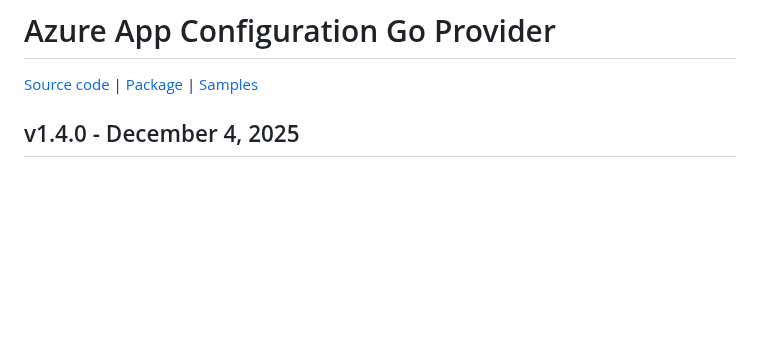
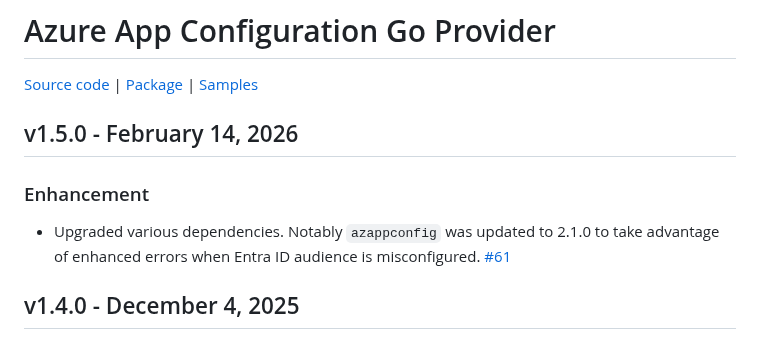
Before and after one commit to Azure/AppConfiguration, a Markdown page: releaseNotes/GoProvider.md, the part around the change. GitHub-like rendering; blank space fills up the shorter version.

Commit message:
Go provider 1.5.0 release notes (#1131)
* release notes for go provider 1.4.1

* fix version

* update

```diff
--- a/releaseNotes/GoProvider.md
+++ b/releaseNotes/GoProvider.md
@@ -1,6 +1,12 @@
 # Azure App Configuration Go Provider
 
 [Source code][source_code] | [Package][package] | [Samples][samples]
+
+## v1.5.0 - February 14, 2026
+
+### Enhancement
+
+* Upgraded various dependencies. Notably `azappconfig` was updated to 2.1.0 to take advantage of enhanced errors when Entra ID audience is misconfigured. [#61](https://github.com/Azure/AppConfiguration-GoProvider/pull/61)
 
 ## v1.4.0 - December 4, 2025
 
```
